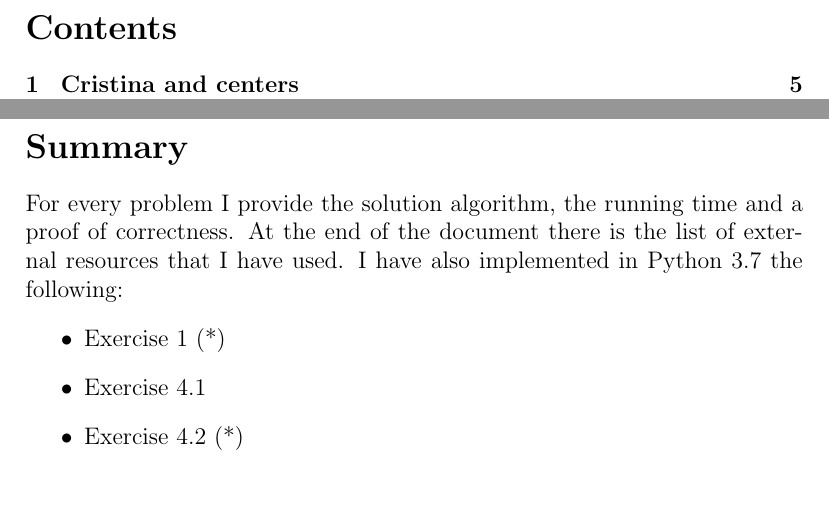
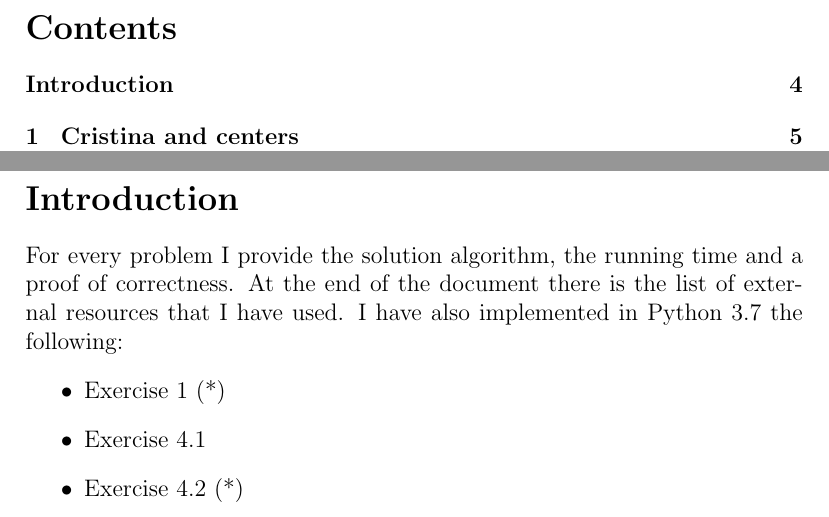
Before and after one commit to lrusso96/Algorithm-Design, a LaTeX problem sheet (Homework1/solutions.tex): two parts of pages 2 and 4 of 21, joined at a grey line, cut so that both start at the same text. Compiled offline with pdfLaTeX.

Commit message:
minor change

```diff
--- a/Homework1/solutions.tex
+++ b/Homework1/solutions.tex
@@ -17,7 +17,8 @@
 \tableofcontents
 \newpage
 
-\section*{Summary}
+\section*{Introduction}
+\addcontentsline{toc}{section}{Introduction}
 For every problem I provide the solution algorithm, the running time and a proof of correctness. At the end of the document there is the list of external resources that I have used. I have also implemented in Python 3.7 the following:
 \begin{itemize}
 	\item Exercise 1 (*)
```
Also changed, not shown: Homework1/solutions.pdf.
